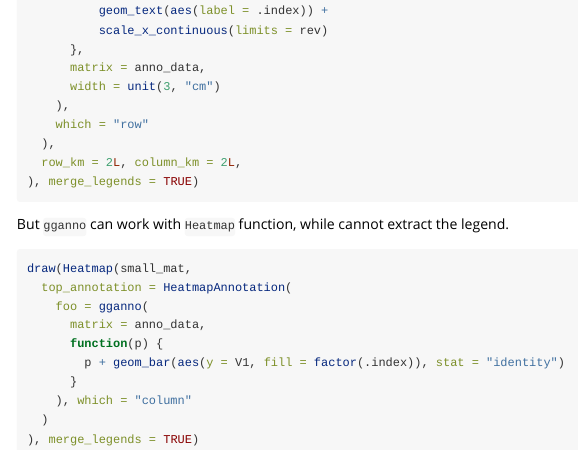
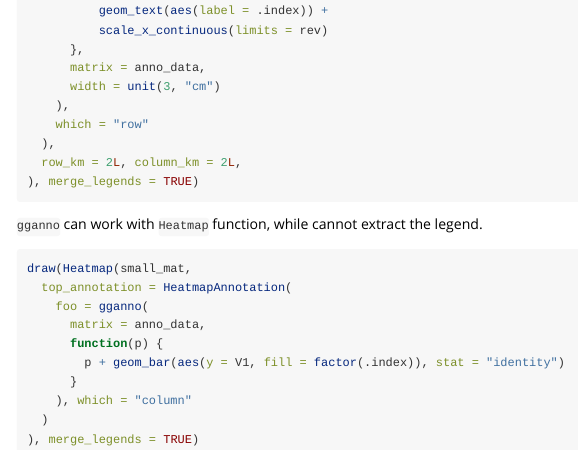
Before and after one commit to Yunuuuu/eheat, an R Markdown document (vignettes/eheat.Rmd): the page in a window 1100 px wide, from 6770 px down. Rendered offline with R 4.5, knitr and Pandoc, with nearby package versions; the code is not run, so its results and figures are left out.

Commit message:
fix Docs

````diff
--- a/vignettes/eheat.Rmd
+++ b/vignettes/eheat.Rmd
@@ -418,7 +418,7 @@ draw(ggheat(small_mat,
 ), merge_legends = TRUE)
 ```
 
-But `gganno` can work with `Heatmap` function, while cannot extract the legend.
+`gganno` can work with `Heatmap` function, while cannot extract the legend.
 ```{r Heatmap_gganno}
 draw(Heatmap(small_mat,
   top_annotation = HeatmapAnnotation(
````
Also changed, not shown: README.html, README.md.
